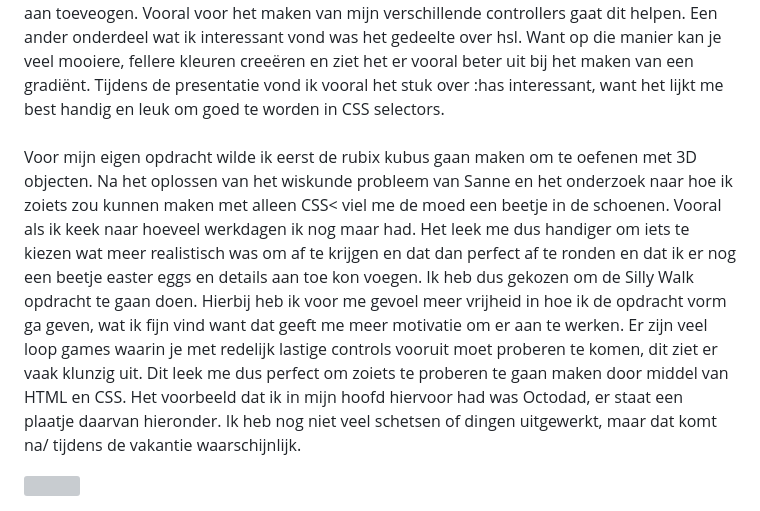
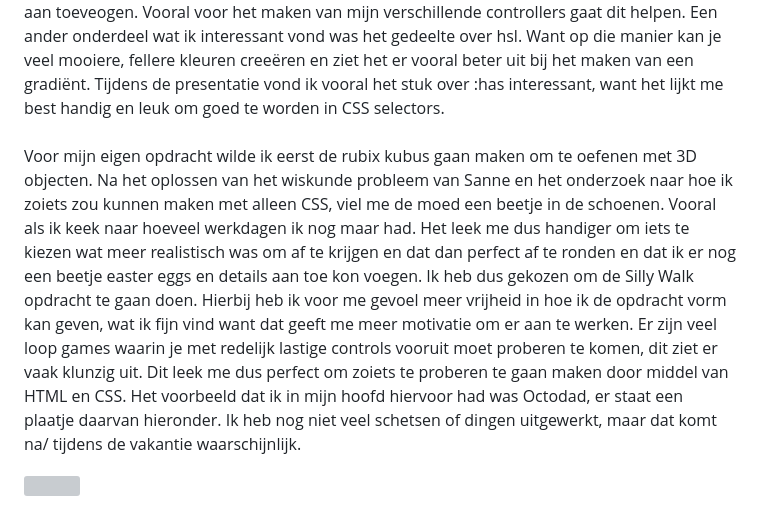
Before and after one commit to Smulvin/Melvin-Web_CSS, a Markdown page: README.md, the part around the change. Drawn GitHub-style; grey boxes are pictures that could not be loaded.

```diff
--- a/README.md
+++ b/README.md
@@ -82,6 +82,6 @@ Tijdens de checkout heb ik mijn idee tot nu uitgelegd. Mijn idee tot nu is dat h
 
 ## Week 1 verslag
 Deze week ben ik begonnen met CSS met het leren over MakeUp voor een website. Hierin heb ik zelf gefocust op het leren van vormen maken door middel van clip-path: shape() en verschillende corner-shapes. Dit vond ik een interessant onderwerp en kan ik zeker gaan gebruiken voor in de toekomst gaan gebruiken voor verschillende elementen en zelfs animaties aan toeveogen. Vooral voor het maken van mijn verschillende controllers gaat dit helpen. Een ander onderdeel wat ik interessant vond was het gedeelte over hsl. Want op die manier kan je veel mooiere, fellere kleuren creeëren en ziet het er vooral beter uit bij het maken van een gradiënt. Tijdens de presentatie vond ik vooral het stuk over :has interessant, want het lijkt me best handig en leuk om goed te worden in CSS selectors.<br><br>
-Voor mijn eigen opdracht wilde ik eerst de rubix kubus gaan maken om te oefenen met 3D objecten. Na het oplossen van het wiskunde probleem van Sanne en het onderzoek naar hoe ik zoiets zou kunnen maken met alleen CSS< viel me de moed een beetje in de schoenen. Vooral als ik keek naar hoeveel werkdagen ik nog maar had. Het leek me dus handiger om iets te kiezen wat meer realistisch was om af te krijgen en dat dan perfect af te ronden en dat ik er nog een beetje easter eggs en details aan toe kon voegen. Ik heb dus gekozen om de Silly Walk opdracht te gaan doen. Hierbij heb ik voor me gevoel meer vrijheid in hoe ik de opdracht vorm ga geven, wat ik fijn vind want dat geeft me meer motivatie om er aan te werken. Er zijn veel loop games waarin je met redelijk lastige controls vooruit moet proberen te komen, dit ziet er vaak klunzig uit. Dit leek me dus perfect om zoiets te proberen te gaan maken door middel van HTML en CSS. Het voorbeeld dat ik in mijn hoofd hiervoor had was Octodad, er staat een plaatje daarvan hieronder. Ik heb nog niet veel schetsen of dingen uitgewerkt, maar dat komt na/ tijdens de vakantie waarschijnlijk.
+Voor mijn eigen opdracht wilde ik eerst de rubix kubus gaan maken om te oefenen met 3D objecten. Na het oplossen van het wiskunde probleem van Sanne en het onderzoek naar hoe ik zoiets zou kunnen maken met alleen CSS, viel me de moed een beetje in de schoenen. Vooral als ik keek naar hoeveel werkdagen ik nog maar had. Het leek me dus handiger om iets te kiezen wat meer realistisch was om af te krijgen en dat dan perfect af te ronden en dat ik er nog een beetje easter eggs en details aan toe kon voegen. Ik heb dus gekozen om de Silly Walk opdracht te gaan doen. Hierbij heb ik voor me gevoel meer vrijheid in hoe ik de opdracht vorm kan geven, wat ik fijn vind want dat geeft me meer motivatie om er aan te werken. Er zijn veel loop games waarin je met redelijk lastige controls vooruit moet proberen te komen, dit ziet er vaak klunzig uit. Dit leek me dus perfect om zoiets te proberen te gaan maken door middel van HTML en CSS. Het voorbeeld dat ik in mijn hoofd hiervoor had was Octodad, er staat een plaatje daarvan hieronder. Ik heb nog niet veel schetsen of dingen uitgewerkt, maar dat komt na/ tijdens de vakantie waarschijnlijk.
 
 <img src="Assets/README_imgs/octodad_inspiratie.webp">
```
